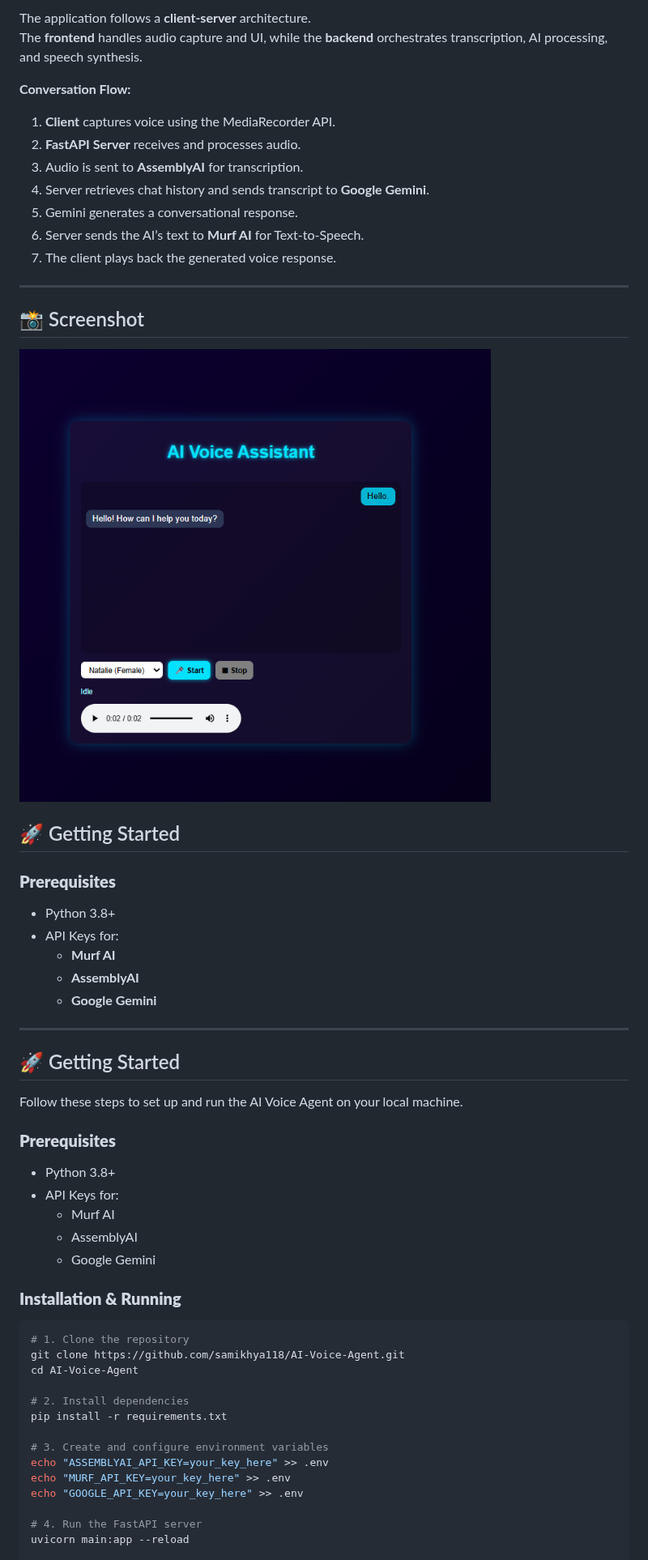
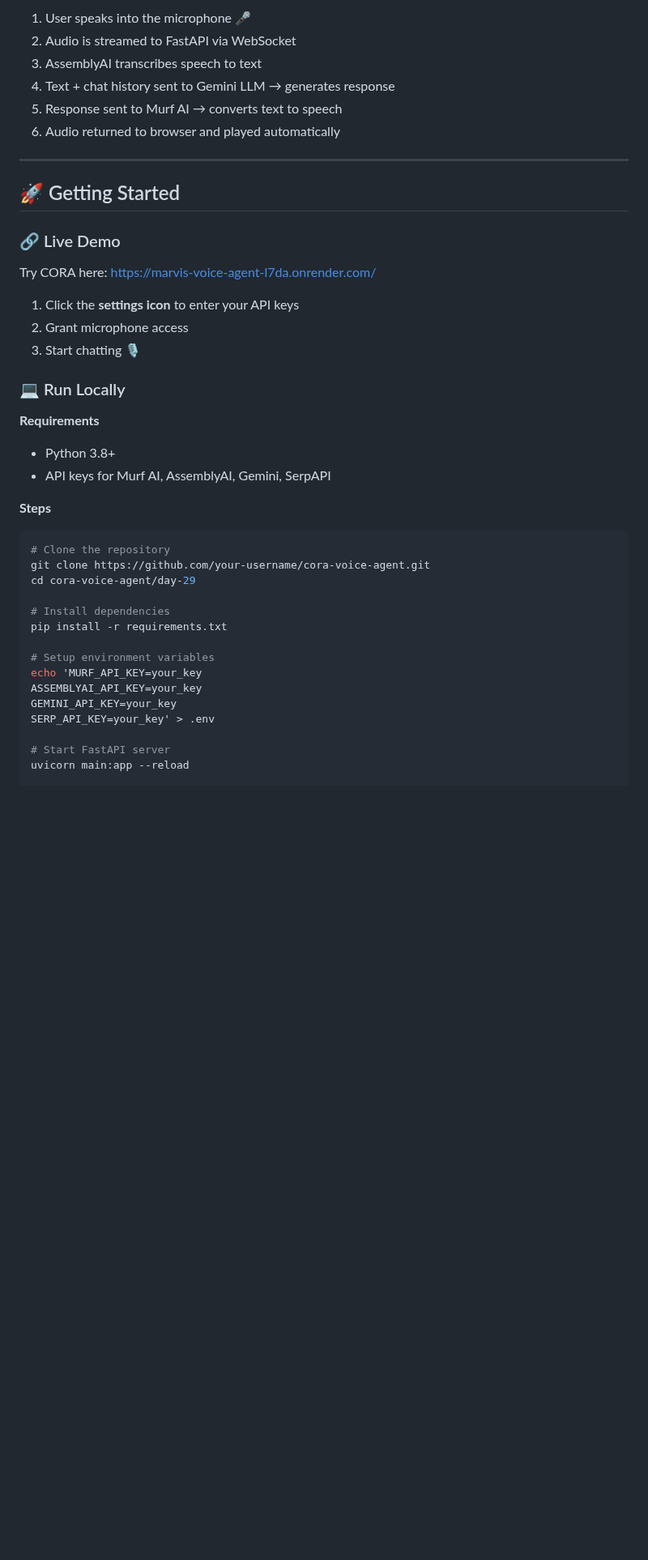
Before and after one commit to samikshya118/AI-Voice-Agent, a Markdown page: README.md, the part around one of its changes. Shown at 81% size. Rendered like a GitHub page; blank space fills up the shorter version.

````diff
--- a/README.md
+++ b/README.md
@@ -47,59 +58,43 @@ The repository is organized **day-by-day**, with each folder representing a step
 
-The application follows a **client-server** architecture.
-The **frontend** handles audio capture and UI, while the **backend** orchestrates transcription, AI processing, and speech synthesis.
-
-**Conversation Flow:**
-1. **Client** captures voice using the MediaRecorder API.
-2. **FastAPI Server** receives and processes audio.
-3. Audio is sent to **AssemblyAI** for transcription.
-4. Server retrieves chat history and sends transcript to **Google Gemini**.
-5. Gemini generates a conversational response.
-6. Server sends the AI’s text to **Murf AI** for Text-to-Speech.
-7. The client plays back the generated voice response.
-
----
-
-## 📸 Screenshot
-
-<img src="pictures/Ai_agent.png" alt="AI Voice Agent Screenshot" width="600">
-
-
-## 🚀 Getting Started
-
-### **Prerequisites**
-- Python 3.8+
-- API Keys for:
-  - **Murf AI**
-  - **AssemblyAI**
-  - **Google Gemini**
+1. User speaks into the microphone 🎤
+2. Audio is streamed to FastAPI via WebSocket
+3. AssemblyAI transcribes speech to text
+4. Text + chat history sent to Gemini LLM → generates response
+5. Response sent to Murf AI → converts text to speech
+6. Audio returned to browser and played automatically
 
 ---
 
 ## 🚀 Getting Started
 
-Follow these steps to set up and run the AI Voice Agent on your local machine.
+### 🔗 Live Demo
+Try CORA here: [https://marvis-voice-agent-l7da.onrender.com/](https://marvis-voice-agent-l7da.onrender.com/)
 
-### **Prerequisites**
+1. Click the **settings icon** to enter your API keys
+2. Grant microphone access
+3. Start chatting 🎙️
+
+### 💻 Run Locally
+
+**Requirements**
 - Python 3.8+
-- API Keys for:
-  - Murf AI
-  - AssemblyAI
-  - Google Gemini
+- API keys for Murf AI, AssemblyAI, Gemini, SerpAPI
 
-### **Installation & Running**
+**Steps**
 ```bash
-# 1. Clone the repository
-git clone https://github.com/samikhya118/AI-Voice-Agent.git
-cd AI-Voice-Agent
+# Clone the repository
+git clone https://github.com/your-username/cora-voice-agent.git
+cd cora-voice-agent/day-29
 
-# 2. Install dependencies
+# Install dependencies
 pip install -r requirements.txt
 
-# 3. Create and configure environment variables
-echo "ASSEMBLYAI_API_KEY=your_key_here" >> .env
-echo "MURF_API_KEY=your_key_here" >> .env
-echo "GOOGLE_API_KEY=your_key_here" >> .env
+# Setup environment variables
+echo 'MURF_API_KEY=your_key
+ASSEMBLYAI_API_KEY=your_key
+GEMINI_API_KEY=your_key
+SERP_API_KEY=your_key' > .env
 
-# 4. Run the FastAPI server
+# Start FastAPI server
 uvicorn main:app --reload
 
````
Also changed, not shown: other parts of README.md (+78 -31 lines).
